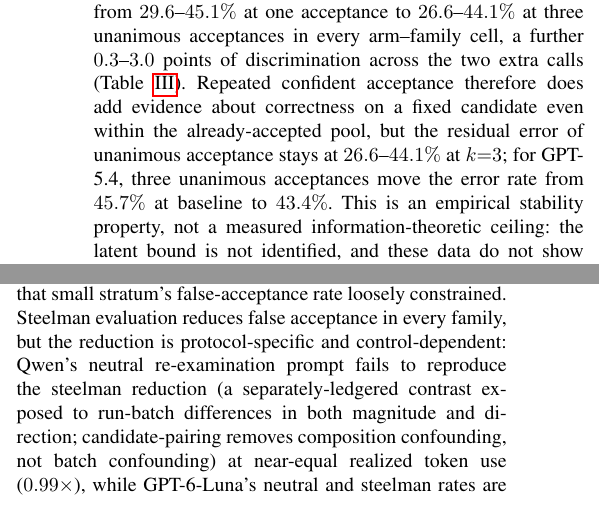
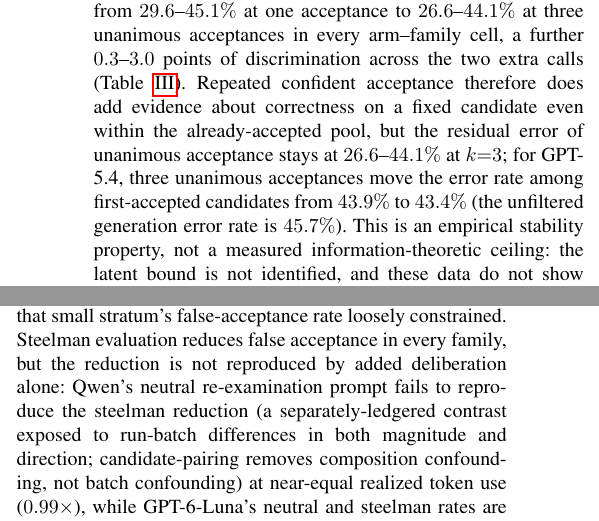
Before and after one commit to AndBrilliant/selfcorr-benchmarks, a LaTeX document (manuscript/main.tex): two parts of the columns of pages 8 and 13 of 16, joined at a grey line, cut so that both start at the same text. Compiled offline with pdfLaTeX.

Commit message:
round-27 fixes (3 of 6; remainder moot or already fixed)
- repeated-eval GPT-5.4 example now labels the population switch: 43.9% to 43.4%
  among first-accepted candidates, with 45.7% identified as the unfiltered
  generation error rate (was an unlabeled mix)
- Conclusions: 'protocol-specific and control-dependent' replaced by
  'not reproduced by added deliberation alone' (causal lean removed; matches
  body wording)
- Appendix C: verbatim-wording identification moved to immediately follow the
  production self-check quote; discussion paragraph stays after the control quote

Moot: Woolf pairing finding (test stripped entirely); moderation-attribution
finding (section pointer added in round-26 fixes). Skipped: recycled label-validity
disclosure item, already covered in threats section.

```diff
--- a/manuscript/main.tex
+++ b/manuscript/main.tex
@@ -867,7 +867,8 @@
 Repeated confident acceptance therefore does add evidence about correctness on a
 fixed candidate even within the already-accepted pool, but the residual error of unanimous
 acceptance stays at $26.6$--$44.1\%$ at $k{=}3$; for GPT-5.4, three unanimous acceptances
-move the error rate from $45.7\%$ at baseline to $43.4\%$. This is an empirical stability property,
+move the error rate among first-accepted candidates from $43.9\%$ to $43.4\%$
+(the unfiltered generation error rate is $45.7\%$). This is an empirical stability property,
 not a measured information-theoretic ceiling: the latent bound is not identified, and
 these data do not show that further evaluations could not improve discrimination.
 Repeated-evaluation denominators are arm-specific: $n$ counts candidates with a parsed
@@ -1454,8 +1455,8 @@
 discrimination gap ($0.961$), accepting $0/9$ incorrect and $149/155$ correct
 candidates, with the Wilson 95\% upper bound $0.30$ leaving that small stratum's
 false-acceptance rate loosely constrained. Steelman evaluation
-reduces false acceptance in every family, but the reduction is protocol-specific and
-control-dependent: Qwen's neutral re-examination prompt fails to reproduce the
+reduces false acceptance in every family, but the reduction is not reproduced
+by added deliberation alone: Qwen's neutral re-examination prompt fails to reproduce the
 steelman reduction (a separately-ledgered contrast exposed to run-batch differences
 in both magnitude and direction; candidate-pairing removes composition confounding,
 not batch confounding) at near-equal realized token use
```
Also changed, not shown: manuscript/main.tex (11 more changed lines).
